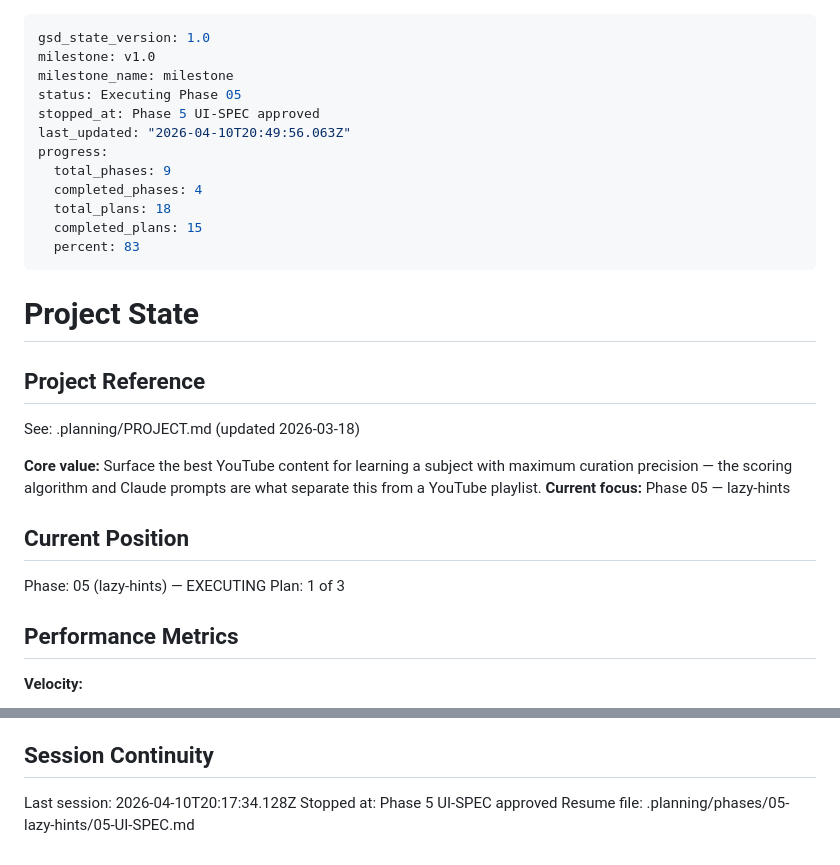
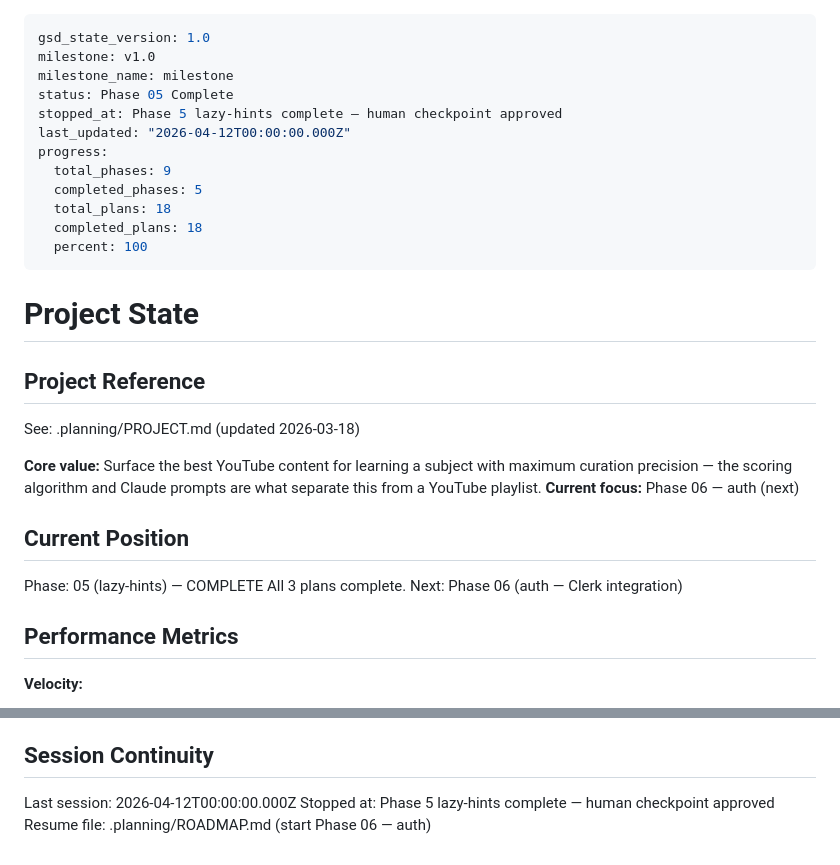
Before and after one commit to CamdenH/youtube-education-app, a Markdown page: .planning/STATE.md, 2 parts joined by grey strips. GitHub-like rendering.

Commit message:
chore(05): phase 5 complete — lazy hints verified and approved

```diff
--- a/.planning/STATE.md
+++ b/.planning/STATE.md
@@ -2,15 +2,15 @@
 gsd_state_version: 1.0
 milestone: v1.0
 milestone_name: milestone
-status: Executing Phase 05
-stopped_at: Phase 5 UI-SPEC approved
-last_updated: "2026-04-10T20:49:56.063Z"
+status: Phase 05 Complete
+stopped_at: Phase 5 lazy-hints complete — human checkpoint approved
+last_updated: "2026-04-12T00:00:00.000Z"
 progress:
   total_phases: 9
-  completed_phases: 4
+  completed_phases: 5
   total_plans: 18
-  completed_plans: 15
-  percent: 83
+  completed_plans: 18
+  percent: 100
 ---
 
 # Project State
@@ -20,12 +20,12 @@ progress:
 See: .planning/PROJECT.md (updated 2026-03-18)
 
 **Core value:** Surface the best YouTube content for learning a subject with maximum curation precision — the scoring algorithm and Claude prompts are what separate this from a YouTube playlist.
-**Current focus:** Phase 05 — lazy-hints
+**Current focus:** Phase 06 — auth (next)
 
 ## Current Position
 
-Phase: 05 (lazy-hints) — EXECUTING
-Plan: 1 of 3
+Phase: 05 (lazy-hints) — COMPLETE
+All 3 plans complete. Next: Phase 06 (auth — Clerk integration)
 
 ## Performance Metrics
 
@@ -85,6 +85,6 @@ None yet.
 
 ## Session Continuity
 
-Last session: 2026-04-10T20:17:34.128Z
-Stopped at: Phase 5 UI-SPEC approved
-Resume file: .planning/phases/05-lazy-hints/05-UI-SPEC.md
+Last session: 2026-04-12T00:00:00.000Z
+Stopped at: Phase 5 lazy-hints complete — human checkpoint approved
+Resume file: .planning/ROADMAP.md (start Phase 06 — auth)
```
Also changed, not shown: 1 other file.
